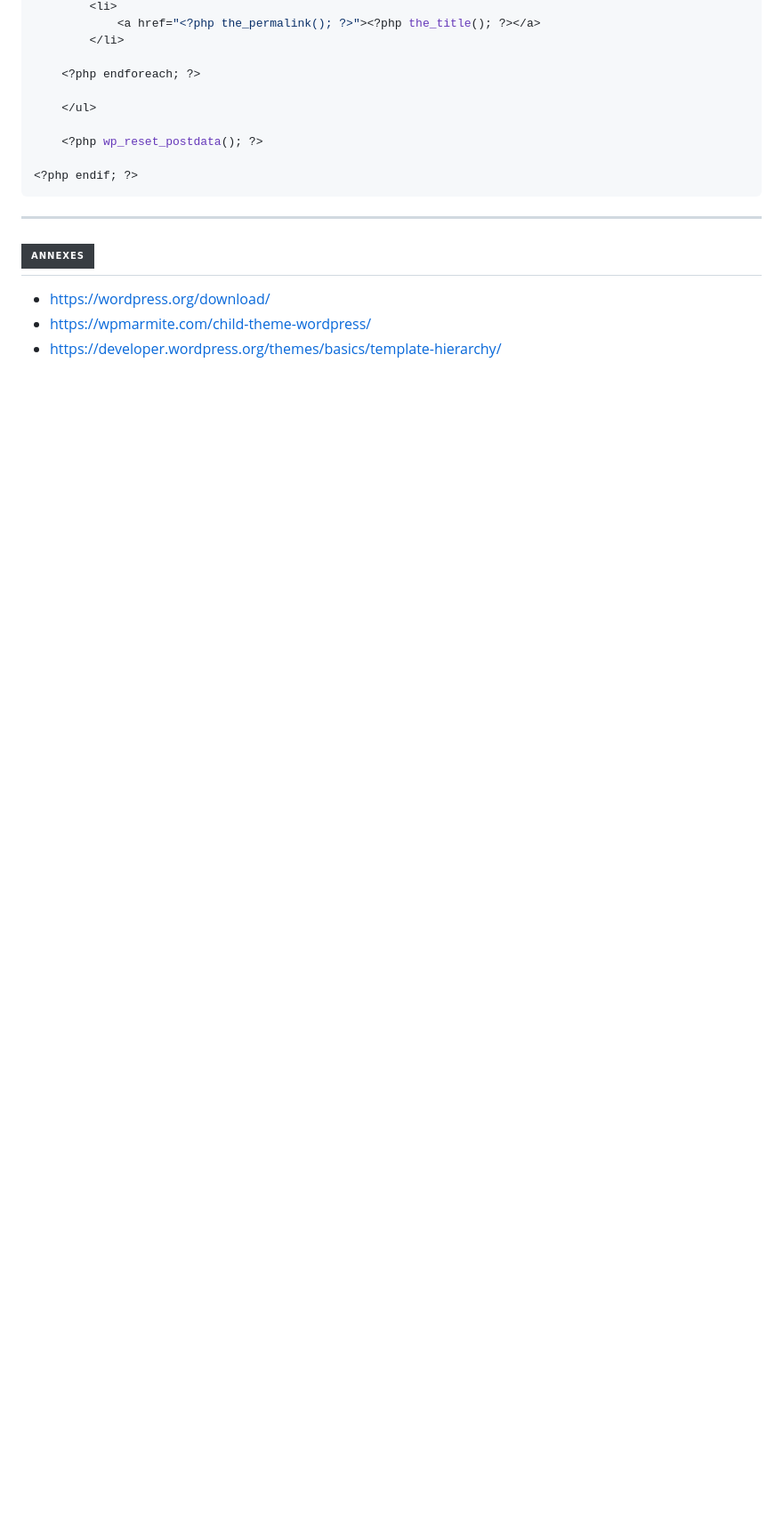
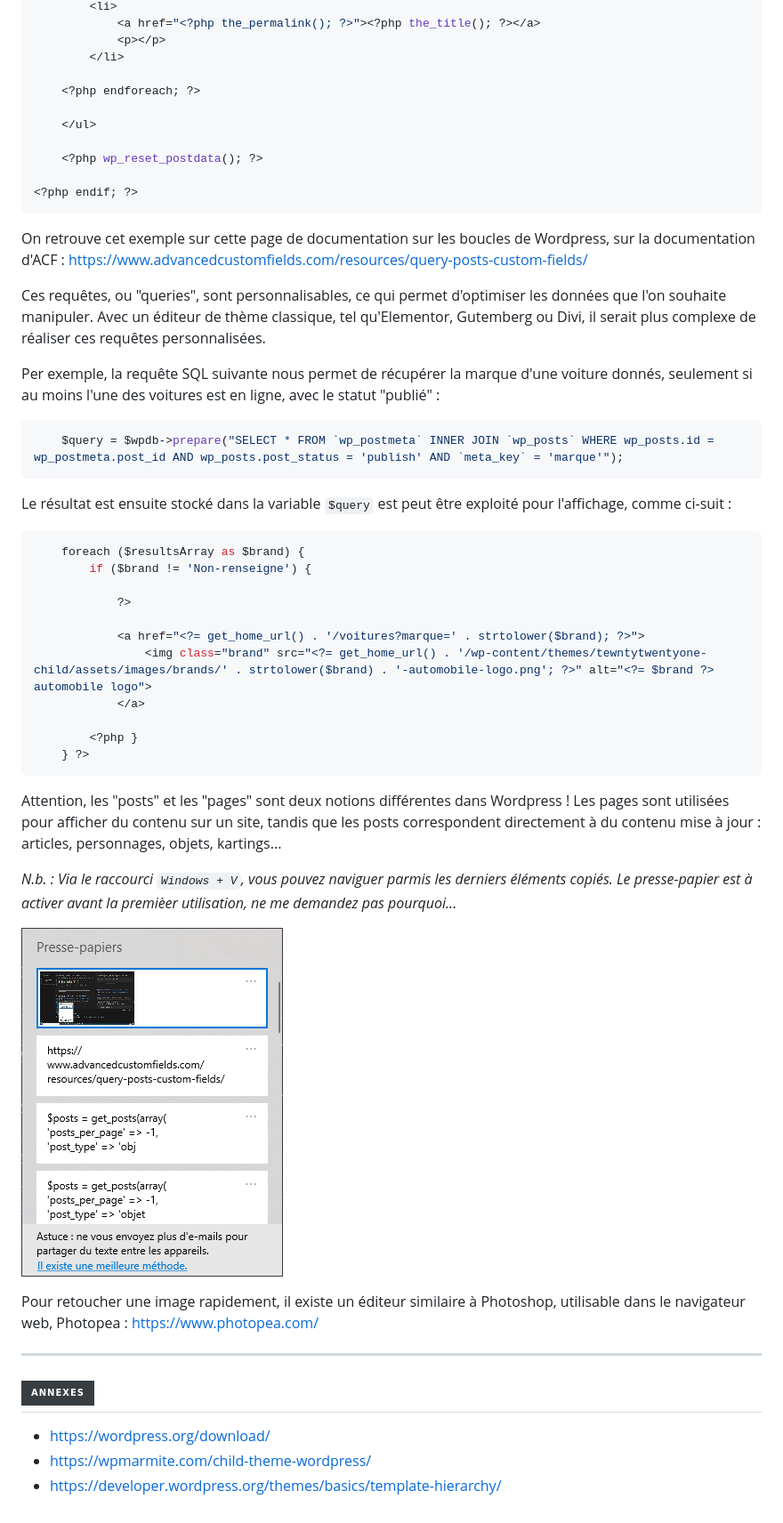
Before and after one commit to FlorianJourde/IUT-2-Wordpress-TD, a Markdown page: README.md, the part around the change printed below. Shown: that part at 89% size. Drawn GitHub-style; pictures changed too: images/presse-papier.png (added); badges without logos; blank space fills up the shorter version.

````diff
--- a/README.md
+++ b/README.md
@@ -382,5 +417,6 @@ if( $posts ): ?>
         <li>
             <a href="<?php the_permalink(); ?>"><?php the_title(); ?></a>
+            <p></p>
         </li>
 
     <?php endforeach; ?>
@@ -392,6 +428,40 @@ if( $posts ): ?>
 <?php endif; ?>
 ```
 
+On retrouve cet exemple sur cette page de documentation sur les boucles de Wordpress, sur la documentation  d'ACF : https://www.advancedcustomfields.com/resources/query-posts-custom-fields/
+
+Ces requêtes, ou "queries", sont personnalisables, ce qui permet d'optimiser les données que l'on souhaite manipuler. Avec un éditeur de thème classique, tel qu'Elementor, Gutemberg ou Divi, il serait plus complexe de réaliser ces requêtes personnalisées.
+
+Per exemple, la requête SQL suivante nous permet de récupérer la marque d'une voiture donnés, seulement si au moins l'une des voitures est en ligne, avec le statut "publié" :
+```php
+    $query = $wpdb->prepare("SELECT * FROM `wp_postmeta` INNER JOIN `wp_posts` WHERE wp_posts.id = wp_postmeta.post_id AND wp_posts.post_status = 'publish' AND `meta_key` = 'marque'");
+```
+
+Le résultat est ensuite stocké dans la variable `$query` est peut être exploité pour l'affichage, comme ci-suit :
+
+```php
+    foreach ($resultsArray as $brand) {
+        if ($brand != 'Non-renseigne') {
+
+            ?>
+
+            <a href="<?= get_home_url() . '/voitures?marque=' . strtolower($brand); ?>">
+                <img class="brand" src="<?= get_home_url() . '/wp-content/themes/tewntytwentyone-child/assets/images/brands/' . strtolower($brand) . '-automobile-logo.png'; ?>" alt="<?= $brand ?> automobile logo">
+            </a>
+
+        <?php }
+    } ?>
+```
+
+Attention, les "posts" et les "pages" sont deux notions différentes dans Wordpress ! Les pages sont utilisées pour afficher du contenu sur un site, tandis que les posts correspondent directement à du contenu mise à jour : articles, personnages, objets, kartings...
+
+*N.b. : Via le raccourci `Windows + V`, vous pouvez naviguer parmis les derniers éléments copiés. Le presse-papier est à activer avant la premièer utilisation, ne me demandez pas pourquoi...*
+
+![ACF Screenshot](images/presse-papier.png)
+
+
+Pour retoucher une image rapidement, il existe un éditeur similaire à Photoshop, utilisable dans le navigateur web, Photopea : https://www.photopea.com/
+
 ---
 
 ## ![Annexes](https://img.shields.io/badge/Annexes-383d42?style=for-the-badge)
````
Also changed, not shown: other parts of README.md (+39 -4 lines), images/child-theme.png (added), images/filezilla-defaut.png (added).
